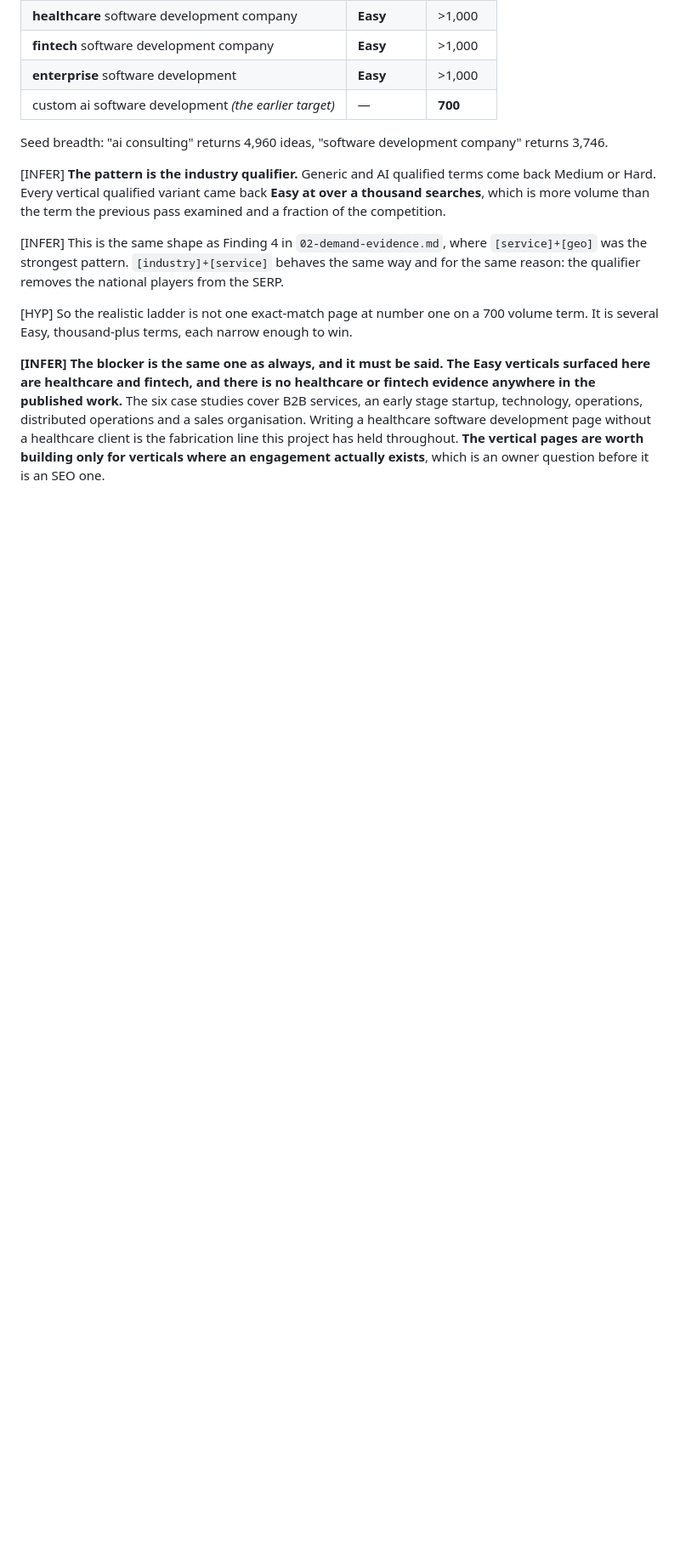
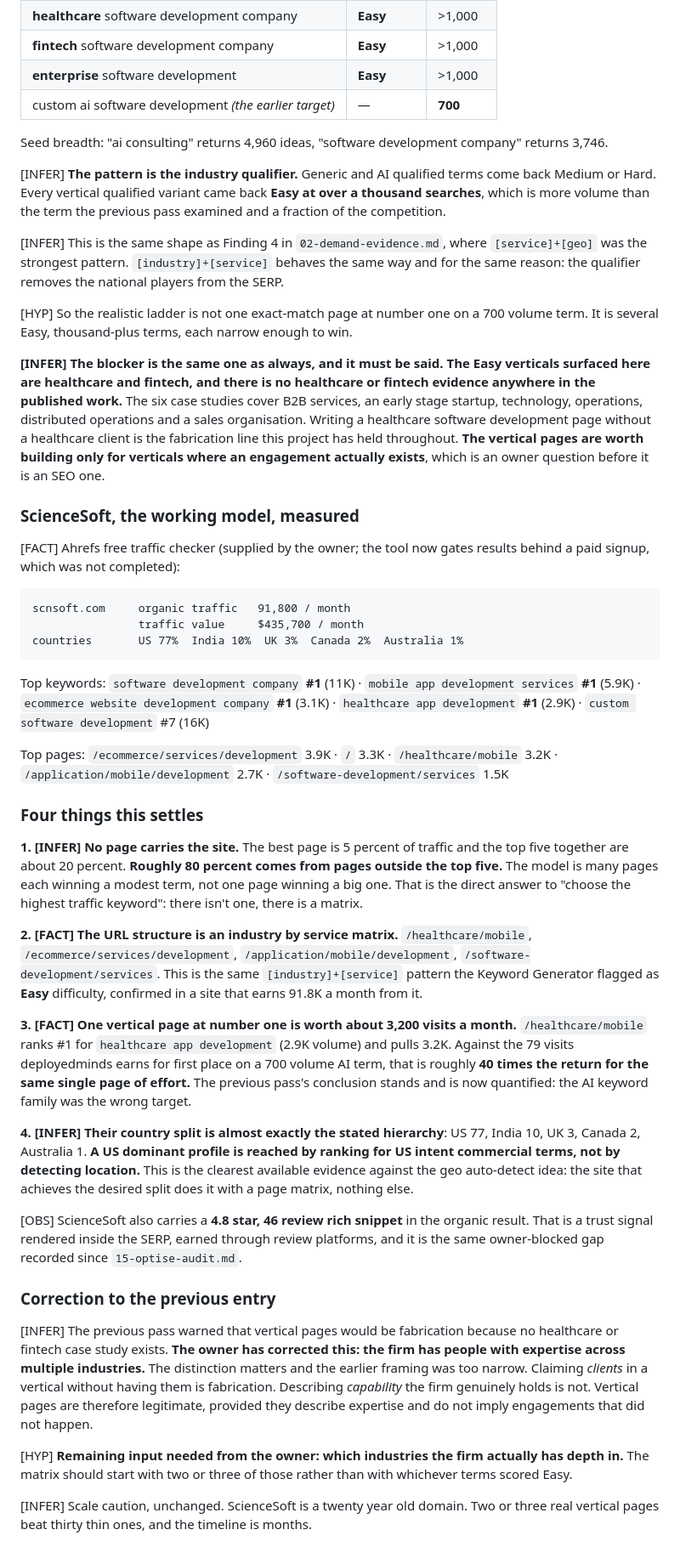
Before and after one commit to Talavishiraaj-Groups/talavishiraajgroups.com, a Markdown page: growth-research/99-log.md, the part around the change. Shown at 85% size. Rendered like a GitHub page; blank space fills up the shorter version.

Commit message:
Record the ScienceSoft model: 91.8K/month from an industry x service matrix
The owner supplied Ahrefs data for scnsoft.com, the organic number one for
healthcare software development company. It settles several open questions.

No page carries the site: the best is 5 percent of traffic and the top five
together about 20, so roughly 80 percent comes from everything else. The model
is many pages each winning a modest term. That is the answer to asking which
single keyword has the highest traffic: there isn't one, there is a matrix.

The URL structure is that matrix: /healthcare/mobile,
/ecommerce/services/development, /application/mobile/development. Same
industry-plus-service pattern the free Keyword Generator rated Easy, now
confirmed in a site earning 91.8K a month from it.

It also prices a vertical page. /healthcare/mobile ranks first for healthcare
app development (2.9K volume) and pulls 3.2K visits, against 79 for the whole
of deployedminds. Roughly forty times the return for one page of effort, which
quantifies the previous pass's conclusion that the AI keyword family was the
wrong target.

And their country split is almost exactly the stated hierarchy, US 77, India
10, UK 3. A US-dominant profile comes from ranking on US-intent commercial
terms, not from detecting location, which is the clearest evidence yet against
the geo auto-detect idea.

Corrects the previous entry. I warned vertical pages would be fabrication
because no healthcare case study exists; the owner has pointed out the firm
has expertise across multiple industries. Claiming clients you do not have is
fabrication, describing capability you genuinely hold is not, and the earlier
framing conflated them. Remaining input needed is which industries the firm
has real depth in.

Co-Authored-By: Claude Opus 5 <noreply@anthropic.com>

````diff
--- a/growth-research/99-log.md
+++ b/growth-research/99-log.md
@@ -1544,3 +1544,72 @@ development page without a healthcare client is the fabrication line this
 project has held throughout. **The vertical pages are worth building only for
 verticals where an engagement actually exists**, which is an owner question
 before it is an SEO one.
+
+### ScienceSoft, the working model, measured
+
+[FACT] Ahrefs free traffic checker (supplied by the owner; the tool now gates
+results behind a paid signup, which was not completed):
+
+```
+scnsoft.com     organic traffic   91,800 / month
+                traffic value     $435,700 / month
+countries       US 77%  India 10%  UK 3%  Canada 2%  Australia 1%
+```
+
+Top keywords: `software development company` **#1** (11K) · `mobile app
+development services` **#1** (5.9K) · `ecommerce website development company`
+**#1** (3.1K) · `healthcare app development` **#1** (2.9K) ·
+`custom software development` #7 (16K)
+
+Top pages: `/ecommerce/services/development` 3.9K · `/` 3.3K ·
+`/healthcare/mobile` 3.2K · `/application/mobile/development` 2.7K ·
+`/software-development/services` 1.5K
+
+### Four things this settles
+
+**1. [INFER] No page carries the site.** The best page is 5 percent of traffic
+and the top five together are about 20 percent. **Roughly 80 percent comes
+from pages outside the top five.** The model is many pages each winning a
+modest term, not one page winning a big one. That is the direct answer to
+"choose the highest traffic keyword": there isn't one, there is a matrix.
+
+**2. [FACT] The URL structure is an industry by service matrix.**
+`/healthcare/mobile`, `/ecommerce/services/development`,
+`/application/mobile/development`, `/software-development/services`. This is
+the same `[industry]+[service]` pattern the Keyword Generator flagged as
+**Easy** difficulty, confirmed in a site that earns 91.8K a month from it.
+
+**3. [FACT] One vertical page at number one is worth about 3,200 visits a
+month.** `/healthcare/mobile` ranks #1 for `healthcare app development`
+(2.9K volume) and pulls 3.2K. Against the 79 visits deployedminds earns for
+first place on a 700 volume AI term, that is roughly **40 times the return for
+the same single page of effort.** The previous pass's conclusion stands and is
+now quantified: the AI keyword family was the wrong target.
+
+**4. [INFER] Their country split is almost exactly the stated hierarchy**: US
+77, India 10, UK 3, Canada 2, Australia 1. **A US dominant profile is reached
+by ranking for US intent commercial terms, not by detecting location.** This is
+the clearest available evidence against the geo auto-detect idea: the site
+that achieves the desired split does it with a page matrix, nothing else.
+
+[OBS] ScienceSoft also carries a **4.8 star, 46 review rich snippet** in the
+organic result. That is a trust signal rendered inside the SERP, earned
+through review platforms, and it is the same owner-blocked gap recorded since
+`15-optise-audit.md`.
+
+### Correction to the previous entry
+
+[INFER] The previous pass warned that vertical pages would be fabrication
+because no healthcare or fintech case study exists. **The owner has corrected
+this: the firm has people with expertise across multiple industries.** The
+distinction matters and the earlier framing was too narrow. Claiming *clients*
+in a vertical without having them is fabrication. Describing *capability* the
+firm genuinely holds is not. Vertical pages are therefore legitimate, provided
+they describe expertise and do not imply engagements that did not happen.
+
+[HYP] **Remaining input needed from the owner: which industries the firm
+actually has depth in.** The matrix should start with two or three of those
+rather than with whichever terms scored Easy.
+
+[INFER] Scale caution, unchanged. ScienceSoft is a twenty year old domain. Two
+or three real vertical pages beat thirty thin ones, and the timeline is months.
````
